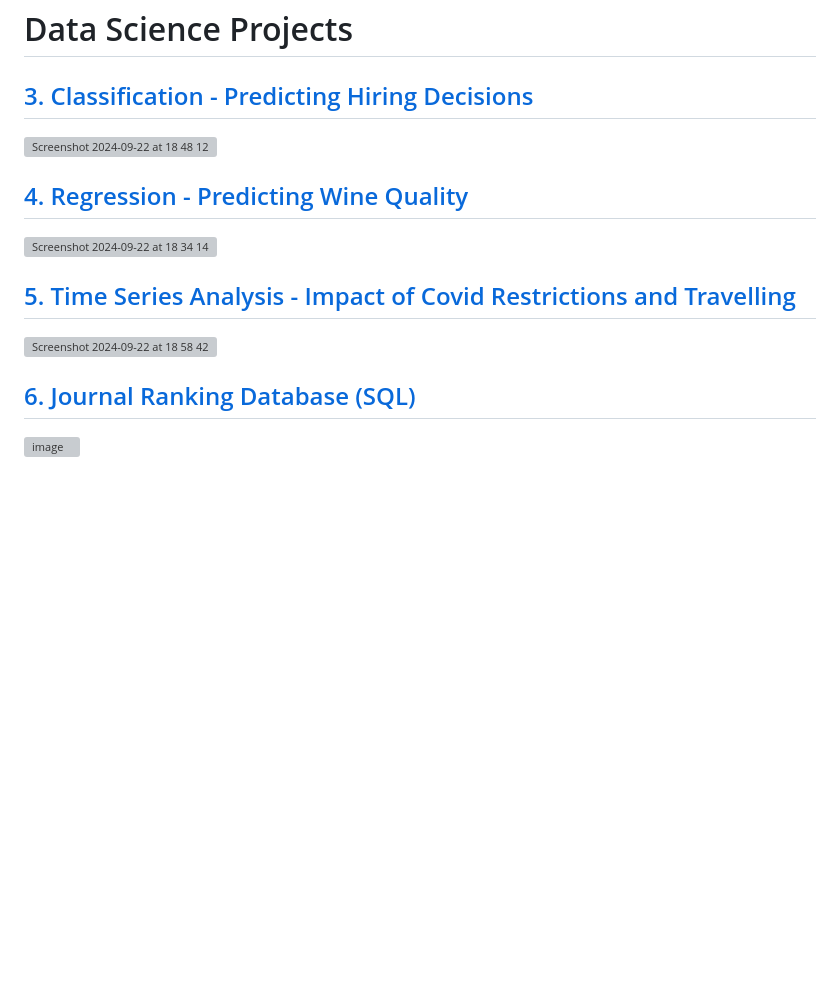
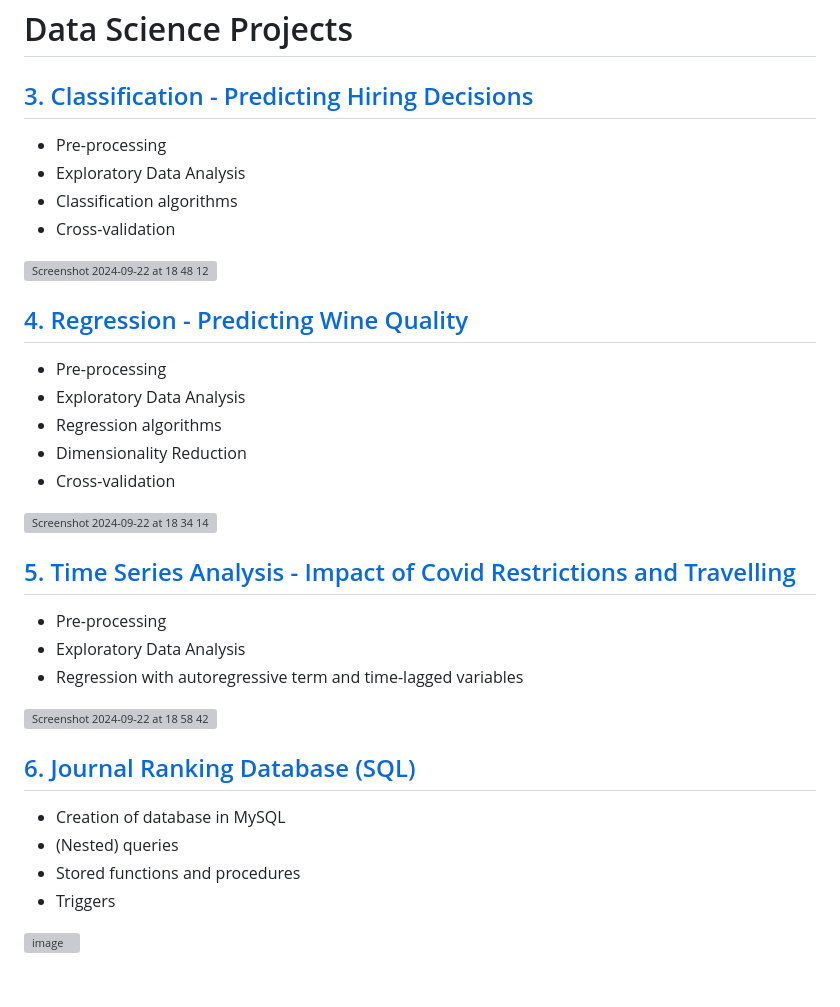
Before and after one commit to verenasarrazin/Analysis-and-coding, a Markdown page: README.md, the part around one of its changes. Drawn GitHub-style; blank space fills up the shorter version; grey boxes are pictures that could not be loaded.

```diff
--- a/README.md
+++ b/README.md
@@ -130,17 +136,32 @@ Below, I am showcasing examples of analysis projects I conducted as part of my r
 
 ## <a href="https://github.com/verenasarrazin/Analysis-and-coding/blob/main/HiringDecisionsDataset/README.md" title="3. Classification - Predicting Hiring Decisions">3. Classification - Predicting Hiring Decisions</a>
 
+- Pre-processing
+- Exploratory Data Analysis
+- Classification algorithms
+- Cross-validation
+
 <img width="948" alt="Screenshot 2024-09-22 at 18 48 12" src="https://github.com/user-attachments/assets/b98633c6-c518-4117-bdac-f3699f413b90">
 
 <br>
 
 ## <a href="https://github.com/verenasarrazin/Analysis-and-coding/blob/main/WineQualityDataset/README.md" title="4. Regression - Predicting Wine Quality">4. Regression - Predicting Wine Quality</a>
 
+- Pre-processing
+- Exploratory Data Analysis
+- Regression algorithms
+- Dimensionality Reduction
+- Cross-validation
+
 <img width="1330" alt="Screenshot 2024-09-22 at 18 34 14" src="https://github.com/user-attachments/assets/d8b07220-87c2-495f-a9d7-87364c6bc068">
 
 <br>
 
 ## <a href="https://github.com/verenasarrazin/Analysis-and-coding/blob/main/CovidDataset/README.md" title="5. Time Series Analysis - Impact of Covid Restrictions and Travelling">5. Time Series Analysis - Impact of Covid Restrictions and Travelling</a>
+
+- Pre-processing
+- Exploratory Data Analysis
+- Regression with autoregressive term and time-lagged variables
 
 <img width="919" alt="Screenshot 2024-09-22 at 18 58 42" src="https://github.com/user-attachments/assets/95d095c4-f15d-48a6-a9d8-9de4d142aff4">
 
@@ -149,6 +170,11 @@ Below, I am showcasing examples of analysis projects I conducted as part of my r
 
 ## <a href="https://github.com/verenasarrazin/Analysis-and-coding/blob/main/Journal%20ranking%20database/Overview.md" title="6. Journal Ranking Database (SQL)">6. Journal Ranking Database (SQL)</a>
 
+- Creation of database in MySQL
+- (Nested) queries
+- Stored functions and procedures
+- Triggers
+
 ![image](https://github.com/verenasarrazin/Analysis-and-coding/assets/73107031/953441b0-b9c0-497e-a44b-2801ec630ae4)
 
 <br>
```
Also changed, not shown: other parts of README.md (+7 -1 lines).
